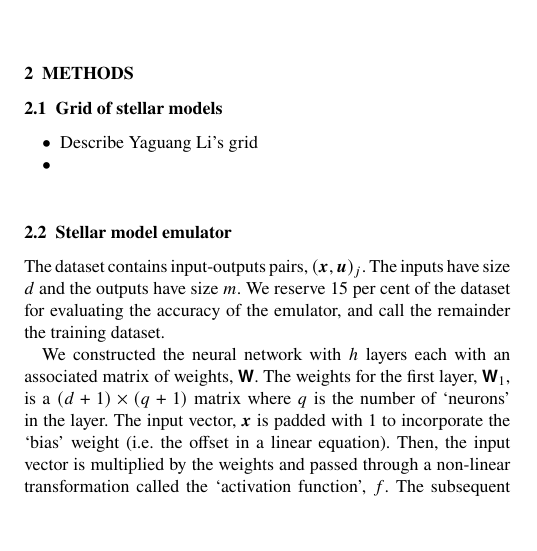
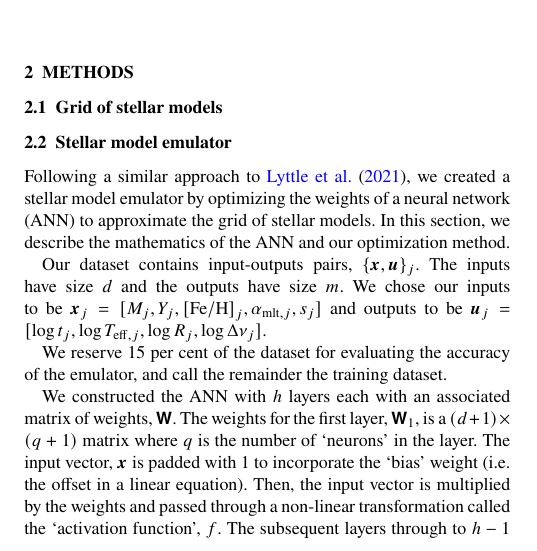
Before and after one commit to alexlyttle/scalable-stellar-inference-paper, a LaTeX paper (main.tex): part of one column of page 1 of 3, cut so that both start at the same text, the shorter picture padded with empty space. Compiled offline with pdfLaTeX; a LaTeX package or settings file that is missing is left out.

Commit message:
Add to emulator section

```diff
--- a/main.tex
+++ b/main.tex
@@ -160,17 +160,16 @@ We expect the maximum uncertainty reduction on pooled parameters to scale with \
 \subsection{Grid of stellar models}
 \label{sec:grid}
 
-\begin{itemize}
-    \item Describe Yaguang Li's grid
-    \item
-\end{itemize}
-
 \subsection{Stellar model emulator}
 \label{sec:emulator}
 
-The dataset contains input-outputs pairs, \((\inputs, \outputs)_j\). The inputs have size \(d\) and the outputs have size \(m\). We reserve 15 per cent of the dataset for evaluating the accuracy of the emulator, and call the remainder the training dataset.
+Following a similar approach to \citet{Lyttle.Davies.ea2021}, we created a stellar model emulator by optimizing the weights of a neural network (ANN) to approximate the grid of stellar models. In this section, we describe the mathematics of the ANN and our optimization method.
 
-We constructed the neural network with \(h\) layers each with an associated matrix of weights, \(\mat W\). The weights for the first layer, \(\mat W_1\), is a \((d + 1) \times (q + 1)\) matrix where \(q\) is the number of `neurons' in the layer. The input vector, \(\inputs\) is padded with 1 to incorporate the `bias' weight (i.e. the offset in a linear equation). Then, the input vector is multiplied by the weights and passed through a non-linear transformation called the `activation function', \(f\). The subsequent layers through to \(h-1\) have the same activation function, number of neurons, and associated weights matrices with shape \((q + 1) \times (q + 1)\). The final layer has a linear activation function and a weights matrix \(\mat W_h\) with shape \((q + 1) \times m\).
+Our dataset contains input-outputs pairs, \(\{\inputs, \outputs\}_j\). The inputs have size \(d\) and the outputs have size \(m\). We chose our inputs to be \(\inputs_j = [M_j, Y_j, \feh_j, \mlt[j], \eep_j]\) and outputs to be \(\outputs_j = [\log t_j, \log \teff[j], \log R_j, \log \Delta\nu_j]\).
+
+We reserve 15 per cent of the dataset for evaluating the accuracy of the emulator, and call the remainder the training dataset.
+
+We constructed the ANN with \(h\) layers each with an associated matrix of weights, \(\mat W\). The weights for the first layer, \(\mat W_1\), is a \((d + 1) \times (q + 1)\) matrix where \(q\) is the number of `neurons' in the layer. The input vector, \(\inputs\) is padded with 1 to incorporate the `bias' weight (i.e. the offset in a linear equation). Then, the input vector is multiplied by the weights and passed through a non-linear transformation called the `activation function', \(f\). The subsequent layers through to \(h-1\) have the same activation function, number of neurons, and associated weights matrices with shape \((q + 1) \times (q + 1)\). The final layer has a linear activation function and a weights matrix \(\mat W_h\) with shape \((q + 1) \times m\).
 %
 % \begin{equation}
 %     \pred_j = \mat W_h \cdot f ( \mat W_{h-1} \dots f ( \mat W_2 \cdot f ( \mat W_1 \cdot [\vec x_j, 1] ) ) )
```
Also changed, not shown: main.tex (16 more changed lines).
